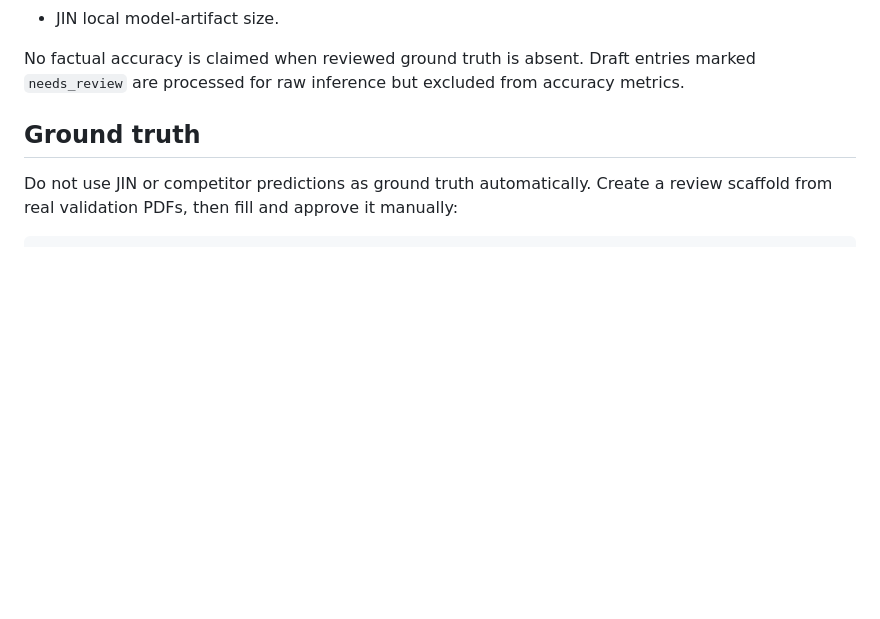
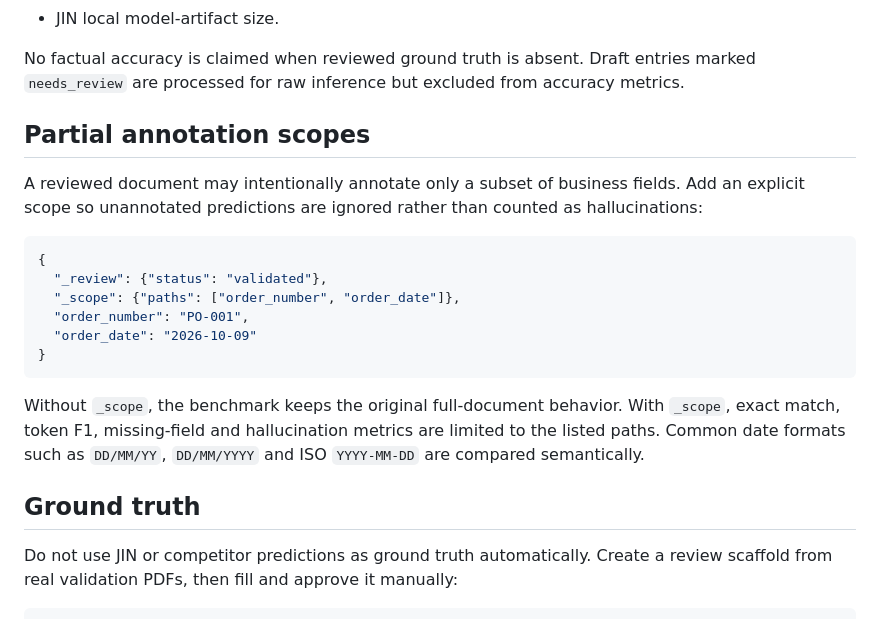
Before and after one commit to RedakArraid/jin-model, a Markdown page: benchmarks/open_weight_comparison/README.md, the part around the change. GitHub-like rendering; blank space fills up the shorter version.

Commit message:
docs: document partial ground-truth scopes

````diff
--- a/benchmarks/open_weight_comparison/README.md
+++ b/benchmarks/open_weight_comparison/README.md
@@ -41,6 +41,21 @@ When reviewed ground truth is provided, the runner reports:
 - JIN local model-artifact size.
 
 No factual accuracy is claimed when reviewed ground truth is absent. Draft entries marked `needs_review` are processed for raw inference but excluded from accuracy metrics.
+
+## Partial annotation scopes
+
+A reviewed document may intentionally annotate only a subset of business fields. Add an explicit scope so unannotated predictions are ignored rather than counted as hallucinations:
+
+```json
+{
+  "_review": {"status": "validated"},
+  "_scope": {"paths": ["order_number", "order_date"]},
+  "order_number": "PO-001",
+  "order_date": "2026-10-09"
+}
+```
+
+Without `_scope`, the benchmark keeps the original full-document behavior. With `_scope`, exact match, token F1, missing-field and hallucination metrics are limited to the listed paths. Common date formats such as `DD/MM/YY`, `DD/MM/YYYY` and ISO `YYYY-MM-DD` are compared semantically.
 
 ## Ground truth
 
````
